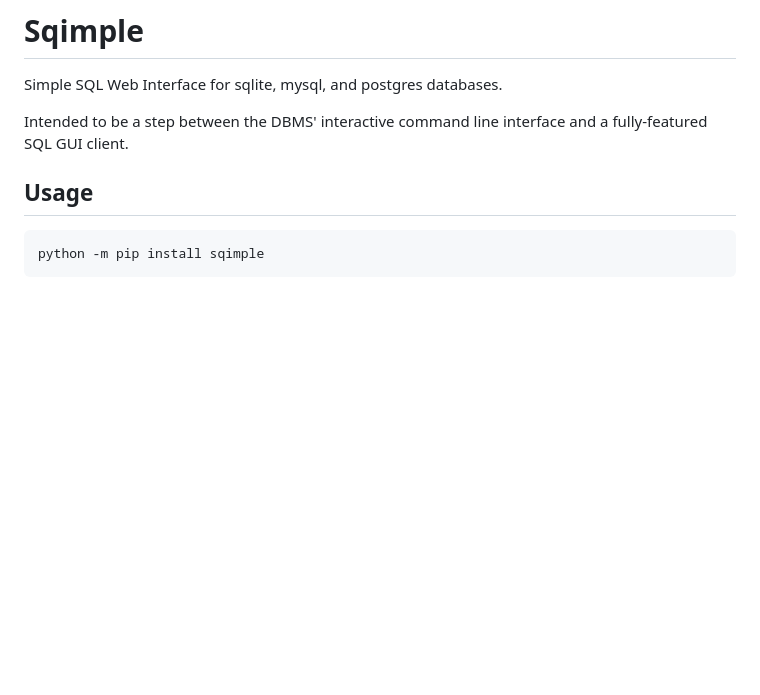
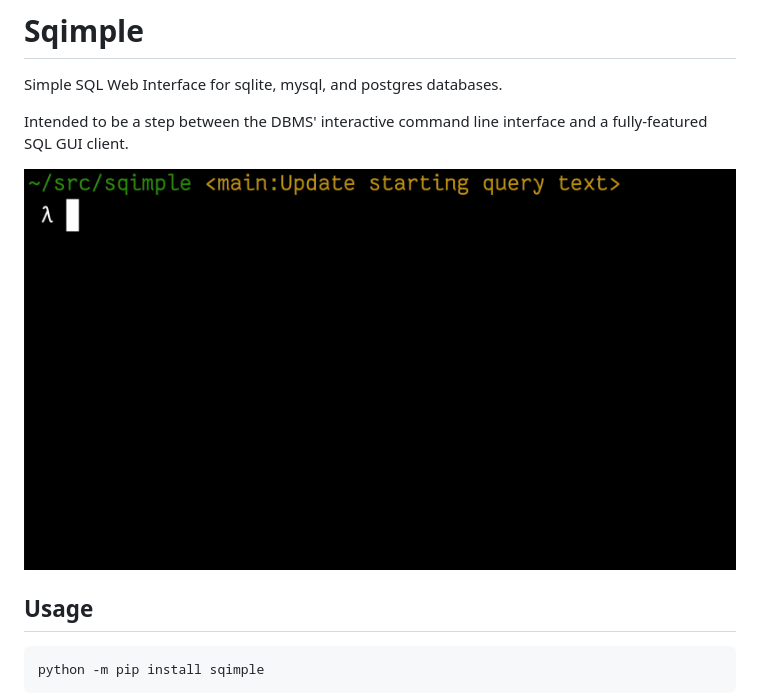
Before and after one commit to zgulde/sqimple, a Markdown page: readme.md, the part around the change. GitHub-like rendering; pictures changed too: demo.gif (added); blank space fills up the shorter version.

Commit message:
Add demo gif

```diff
--- a/readme.md
+++ b/readme.md
@@ -4,6 +4,8 @@ Simple SQL Web Interface for sqlite, mysql, and postgres databases.
 
 Intended to be a step between the DBMS' interactive command line interface and a
 fully-featured SQL GUI client.
+
+![](demo.gif)
 
 ## Usage
 
```
